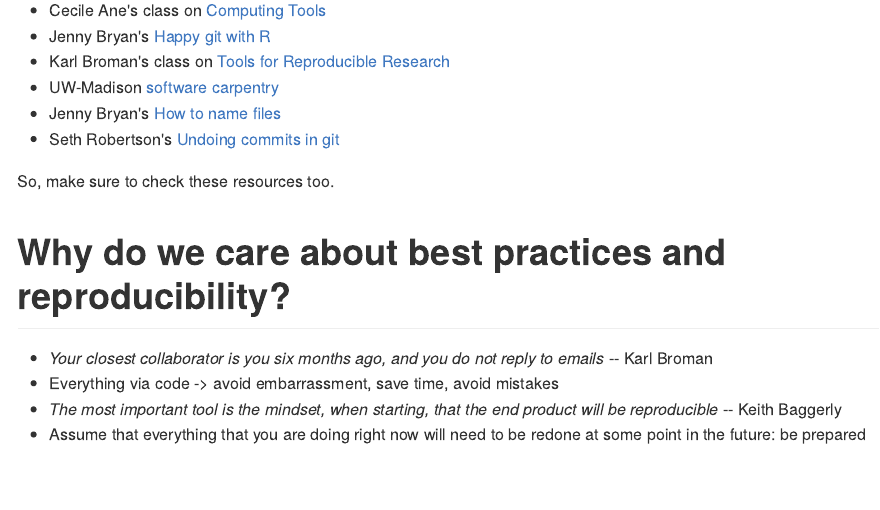
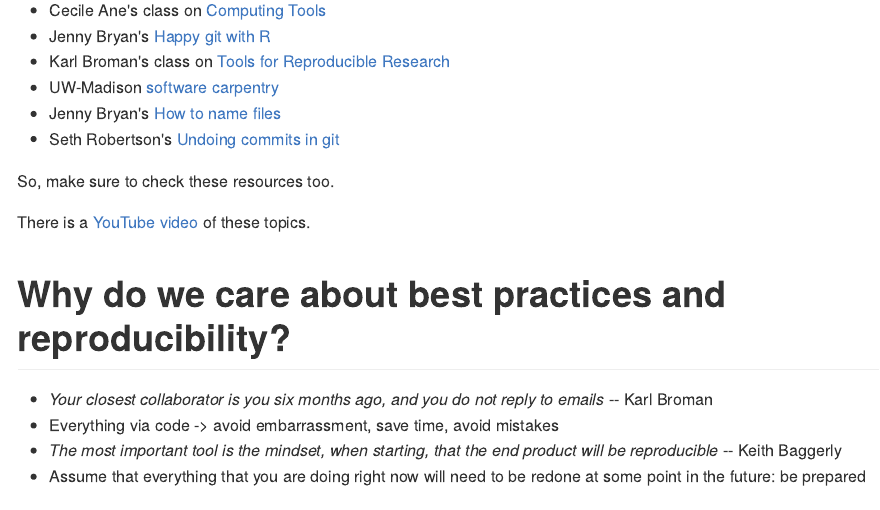
Before and after one commit to crsl4/mindful-programming, an R Markdown document (lecture.Rmd): the page in a window 1100 px wide, from 70 px down. The pictures show the output file lecture.md that the author committed with the source, drawn offline in the style of GitHub.

Commit message:
youtube video

```diff
--- a/lecture.Rmd
+++ b/lecture.Rmd
@@ -18,6 +18,8 @@
 
 
 So, make sure to check these resources too.
+
+There is a [YouTube video](https://youtu.be/7KCqpL0cde8) of these topics.
 
 # Why do we care about best practices and reproducibility?
 - *Your closest collaborator is you six months ago, and you do not reply to emails* -- Karl Broman
```
Also changed, not shown: lecture.md.
